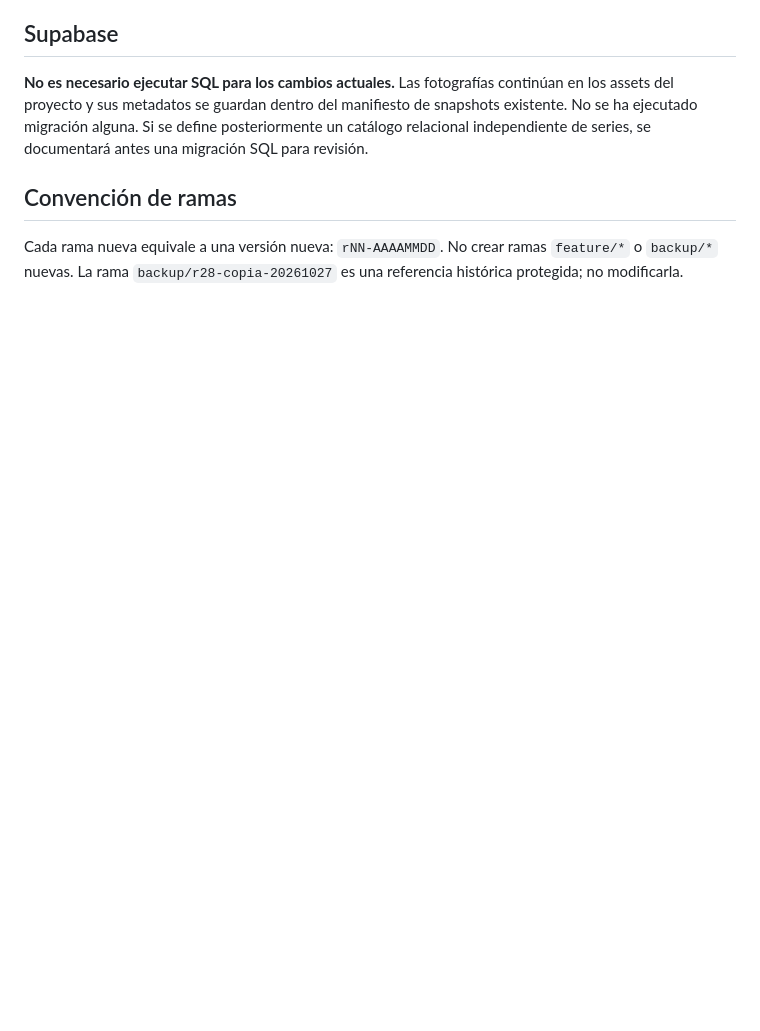
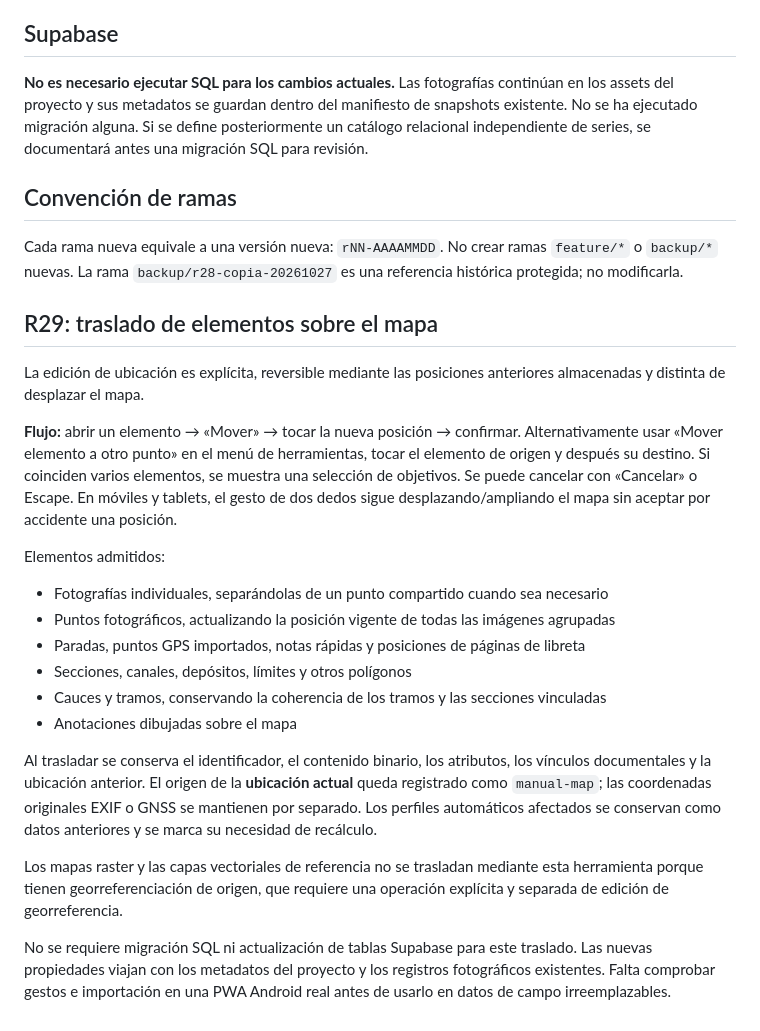
Before and after one commit to laurasinu2/Geocauce, a Markdown page: R28_FOTOGRAFIAS_UNIFICADAS_PLAN.md, the part around the change. Rendered like a GitHub page; blank space fills up the shorter version.

Commit message:
R29: detallar anclaje de elementos, límites de georreferenciación y pruebas

```diff
--- a/R28_FOTOGRAFIAS_UNIFICADAS_PLAN.md
+++ b/R28_FOTOGRAFIAS_UNIFICADAS_PLAN.md
@@ -59,3 +59,23 @@ Esta versión es **de desarrollo**. Se han ejecutado pruebas automatizadas con i
 ## Convención de ramas
 
 Cada rama nueva equivale a una versión nueva: `rNN-AAAAMMDD`. No crear ramas `feature/*` o `backup/*` nuevas. La rama `backup/r28-copia-20261027` es una referencia histórica protegida; no modificarla.
+
+## R29: traslado de elementos sobre el mapa
+
+La edición de ubicación es explícita, reversible mediante las posiciones anteriores almacenadas y distinta de desplazar el mapa.
+
+**Flujo:** abrir un elemento → «Mover» → tocar la nueva posición → confirmar. Alternativamente usar «Mover elemento a otro punto» en el menú de herramientas, tocar el elemento de origen y después su destino. Si coinciden varios elementos, se muestra una selección de objetivos. Se puede cancelar con «Cancelar» o Escape. En móviles y tablets, el gesto de dos dedos sigue desplazando/ampliando el mapa sin aceptar por accidente una posición.
+
+Elementos admitidos:
+- Fotografías individuales, separándolas de un punto compartido cuando sea necesario
+- Puntos fotográficos, actualizando la posición vigente de todas las imágenes agrupadas
+- Paradas, puntos GPS importados, notas rápidas y posiciones de páginas de libreta
+- Secciones, canales, depósitos, límites y otros polígonos
+- Cauces y tramos, conservando la coherencia de los tramos y las secciones vinculadas
+- Anotaciones dibujadas sobre el mapa
+
+Al trasladar se conserva el identificador, el contenido binario, los atributos, los vínculos documentales y la ubicación anterior. El origen de la **ubicación actual** queda registrado como `manual-map`; las coordenadas originales EXIF o GNSS se mantienen por separado. Los perfiles automáticos afectados se conservan como datos anteriores y se marca su necesidad de recálculo.
+
+Los mapas raster y las capas vectoriales de referencia no se trasladan mediante esta herramienta porque tienen georreferenciación de origen, que requiere una operación explícita y separada de edición de georreferencia.
+
+No se requiere migración SQL ni actualización de tablas Supabase para este traslado. Las nuevas propiedades viajan con los metadatos del proyecto y los registros fotográficos existentes. Falta comprobar gestos e importación en una PWA Android real antes de usarlo en datos de campo irreemplazables.
```
